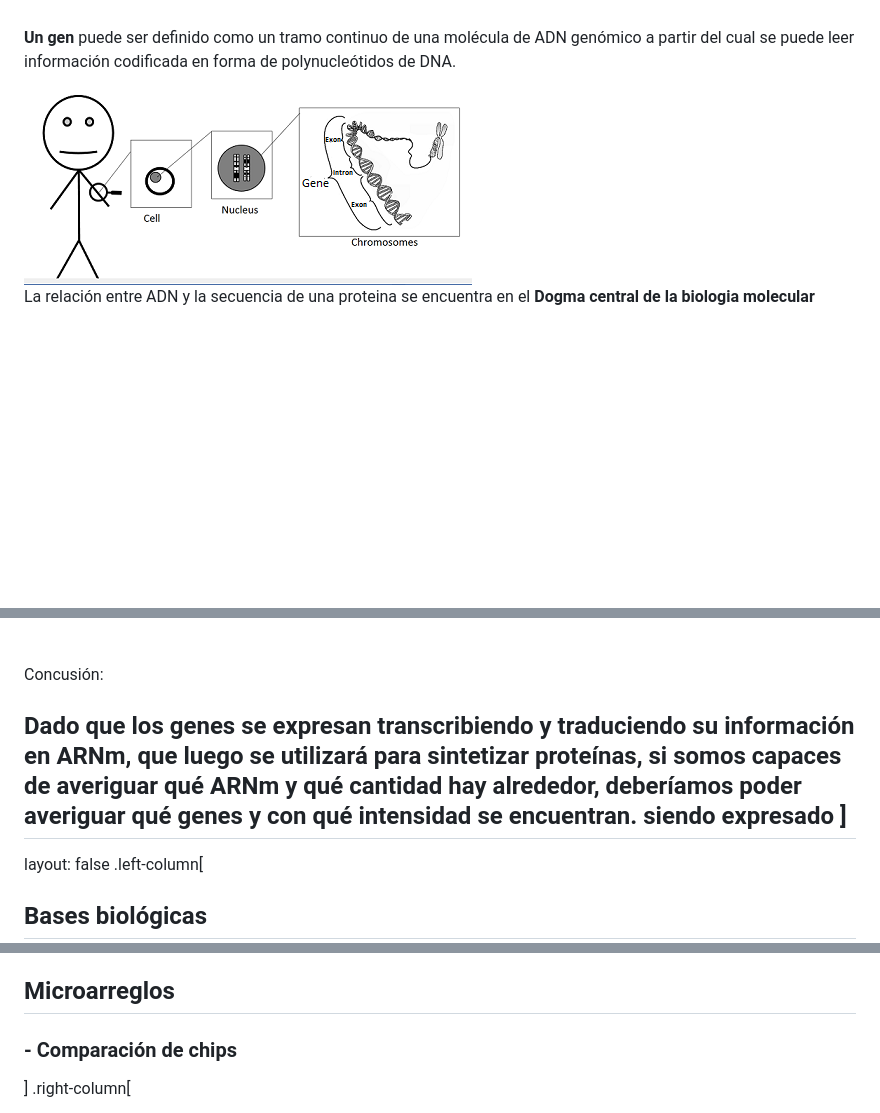
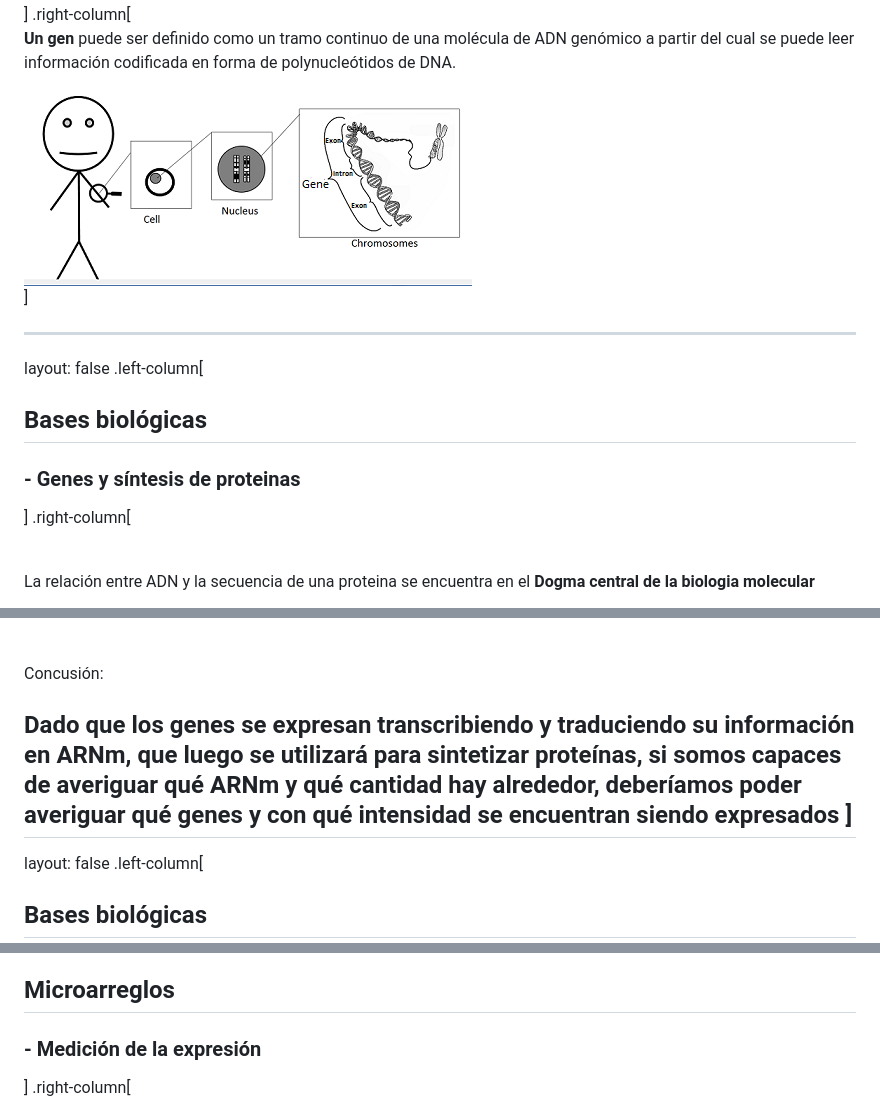
Before and after one commit to pipemg/pipemg.github.io, a Markdown page: R_and_microarrays/clase3.md, 3 parts joined by grey strips. Rendered like a GitHub page; blank space fills up the shorter version.

```diff
--- a/R_and_microarrays/clase3.md
+++ b/R_and_microarrays/clase3.md
@@ -108,6 +111,18 @@ layout: false
   **Un gen** puede ser definido como un tramo continuo de una molécula de ADN genómico a partir del cual se puede leer información codificada en forma de polynucleótidos de DNA.
 
-<img src="DNA_cromosoma_gene.png" alt="cromosoma" style="width: 300px;"/>
+<img src="DNA_cromosoma_gene.png" alt="cromosoma" style="width: 500px;"/>
+
+]
+
+---
+
+layout: false
+.left-column[
+  ## Bases biológicas
+   ###  - Genes y síntesis de proteinas
+]
+.right-column[
+<br><br>
 
 La relación entre ADN y la secuencia de una proteina se encuentra en el **Dogma central de la biologia molecular**
 
@@ -163,7 +204,7 @@ layout: false
 <br><br><br><br>
 Concusión:
 
-**Dado que los genes se expresan transcribiendo y traduciendo su información en ARNm, que luego se utilizará para sintetizar proteínas, si somos capaces de averiguar qué ARNm y qué cantidad hay alrededor, deberíamos poder averiguar qué genes y con qué intensidad se encuentran. siendo expresado**
+**Dado que los genes se expresan transcribiendo y traduciendo su información en ARNm**, que luego se utilizará para sintetizar proteínas, si somos capaces de averiguar qué ARNm y qué cantidad hay alrededor, **deberíamos poder averiguar qué genes y con qué intensidad se encuentran siendo expresados**
 ]
 ---
 
@@ -221,7 +308,7 @@ Se puede realizar de dos maneras:
 layout: false
 .left-column[
   ##  Microarreglos
-   ### - Comparación de chips
+   ### - Medición de la expresión
 ]
 .right-column[
 
```
Also changed, not shown: other parts of R_and_microarrays/clase3.md (+120 -28 lines), R_and_microarrays/fuentes_de_variabilidad.png, R_and_microarrays/gene_chip.jpg (added), R_and_microarrays/hybridize.jpg (added).
